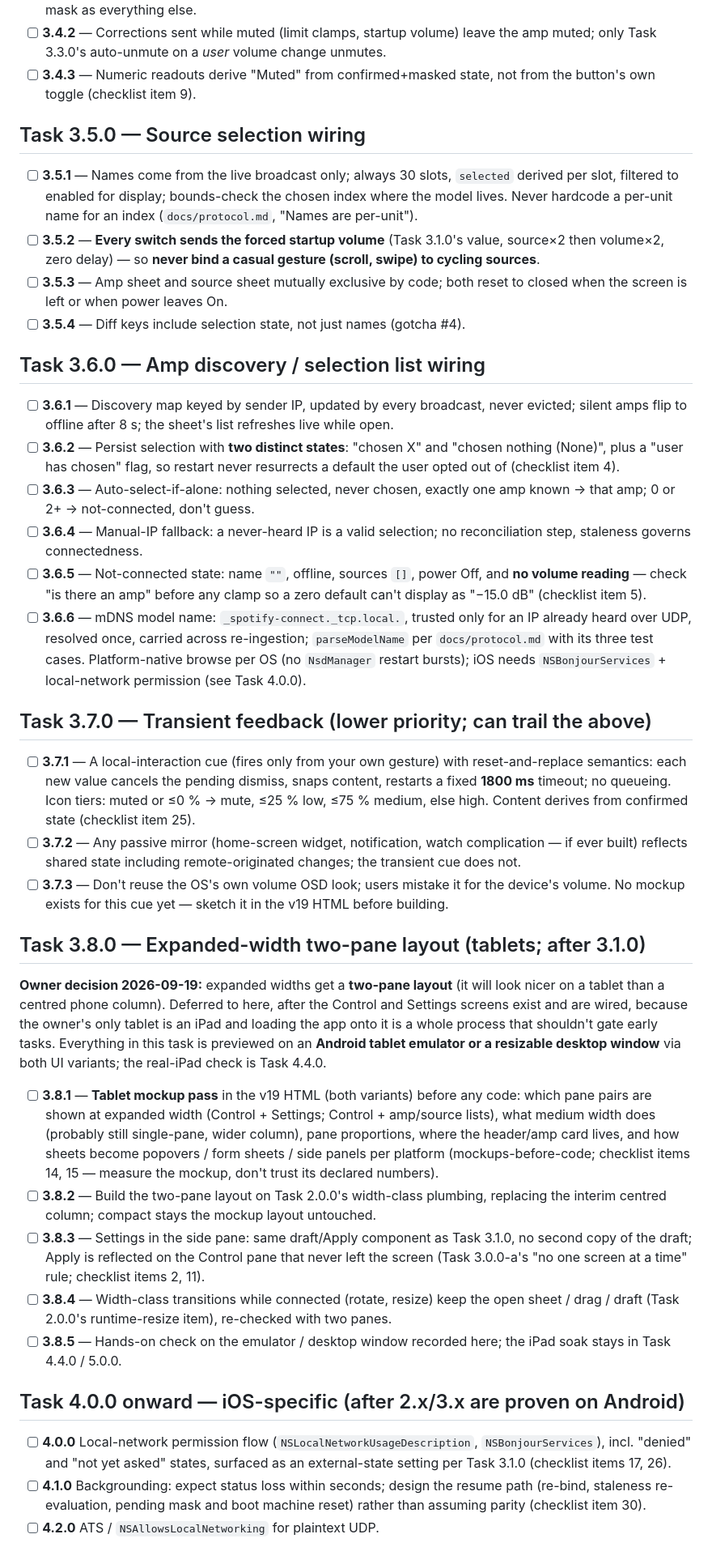
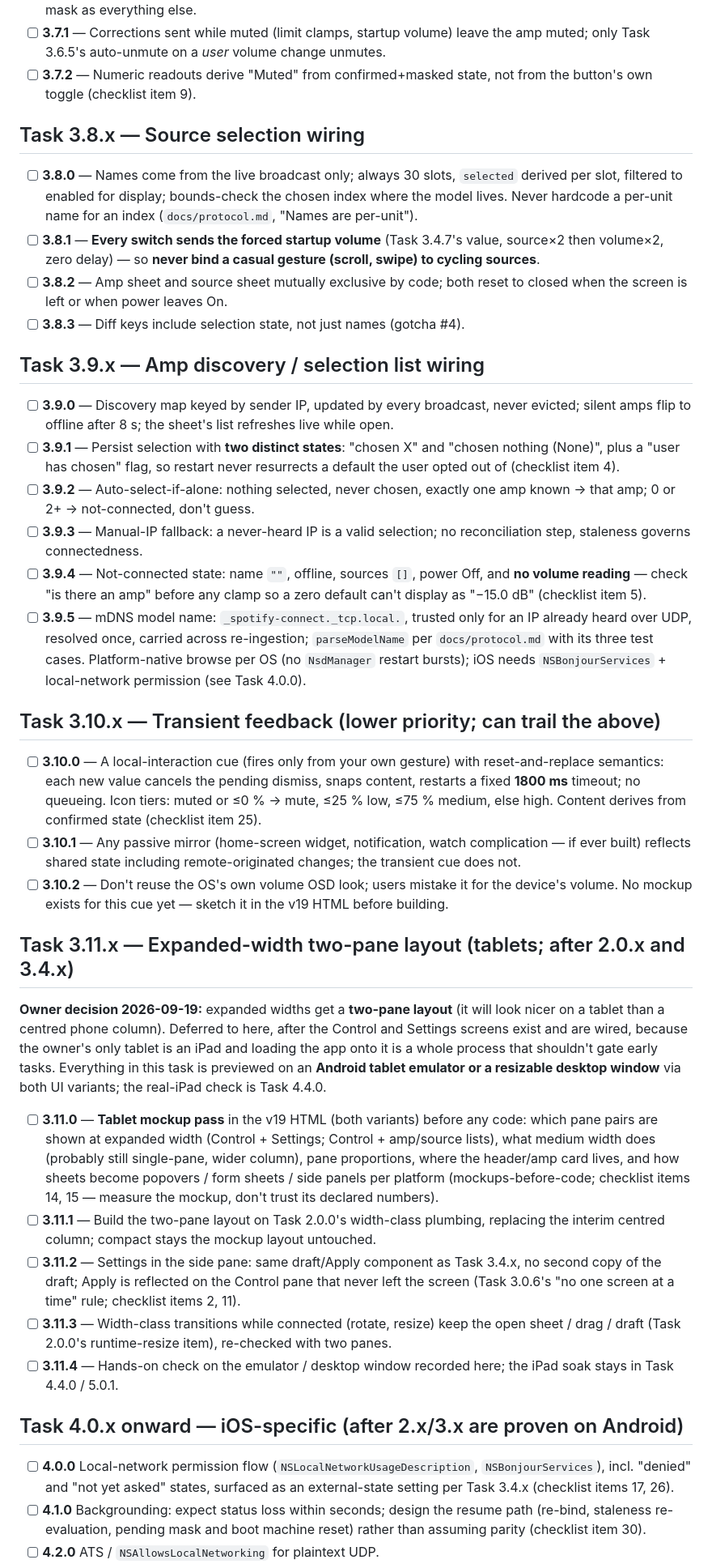
Before and after one commit to ekmanch/devialet-expert-remote-app, a Markdown page: TODO.md, the part around one of its changes. Shown at 81% size. Rendered like a GitHub page.

```diff
--- a/TODO.md
+++ b/TODO.md
@@ -457,60 +453,60 @@ from the KDE widget's settings page.
       through the same pending mask as everything else.
-- [ ] **3.4.2** — Corrections sent while muted (limit clamps, startup volume) leave the
-      amp muted; only Task 3.3.0's auto-unmute on a *user* volume change
+- [ ] **3.7.1** — Corrections sent while muted (limit clamps, startup volume) leave the
+      amp muted; only Task 3.6.5's auto-unmute on a *user* volume change
       unmutes.
-- [ ] **3.4.3** — Numeric readouts derive "Muted" from confirmed+masked state, not from
+- [ ] **3.7.2** — Numeric readouts derive "Muted" from confirmed+masked state, not from
       the button's own toggle (checklist item 9).
 
-## Task 3.5.0 — Source selection wiring
+## Task 3.8.x — Source selection wiring
 
-- [ ] **3.5.1** — Names come from the live broadcast only; always 30 slots, `selected`
+- [ ] **3.8.0** — Names come from the live broadcast only; always 30 slots, `selected`
       derived per slot, filtered to enabled for display; bounds-check the
       chosen index where the model lives. Never hardcode a per-unit name
       for an index (`docs/protocol.md`, "Names are per-unit").
-- [ ] **3.5.2** — **Every switch sends the forced startup volume** (Task 3.1.0's value,
+- [ ] **3.8.1** — **Every switch sends the forced startup volume** (Task 3.4.7's value,
       source×2 then volume×2, zero delay) — so **never bind a casual
       gesture (scroll, swipe) to cycling sources**.
-- [ ] **3.5.3** — Amp sheet and source sheet mutually exclusive by code; both reset to
+- [ ] **3.8.2** — Amp sheet and source sheet mutually exclusive by code; both reset to
       closed when the screen is left or when power leaves On.
-- [ ] **3.5.4** — Diff keys include selection state, not just names (gotcha #4).
+- [ ] **3.8.3** — Diff keys include selection state, not just names (gotcha #4).
 
-## Task 3.6.0 — Amp discovery / selection list wiring
+## Task 3.9.x — Amp discovery / selection list wiring
 
-- [ ] **3.6.1** — Discovery map keyed by sender IP, updated by every broadcast, never
+- [ ] **3.9.0** — Discovery map keyed by sender IP, updated by every broadcast, never
       evicted; silent amps flip to offline after 8 s; the sheet's list
       refreshes live while open.
-- [ ] **3.6.2** — Persist selection with **two distinct states**: "chosen X" and
+- [ ] **3.9.1** — Persist selection with **two distinct states**: "chosen X" and
       "chosen nothing (None)", plus a "user has chosen" flag, so restart
       never resurrects a default the user opted out of (checklist item 4).
-- [ ] **3.6.3** — Auto-select-if-alone: nothing selected, never chosen, exactly one amp
+- [ ] **3.9.2** — Auto-select-if-alone: nothing selected, never chosen, exactly one amp
       known → that amp; 0 or 2+ → not-connected, don't guess.
-- [ ] **3.6.4** — Manual-IP fallback: a never-heard IP is a valid selection; no
+- [ ] **3.9.3** — Manual-IP fallback: a never-heard IP is a valid selection; no
       reconciliation step, staleness governs connectedness.
-- [ ] **3.6.5** — Not-connected state: name `""`, offline, sources `[]`, power Off, and
+- [ ] **3.9.4** — Not-connected state: name `""`, offline, sources `[]`, power Off, and
       **no volume reading** — check "is there an amp" before any clamp so a
       zero default can't display as "−15.0 dB" (checklist item 5).
-- [ ] **3.6.6** — mDNS model name: `_spotify-connect._tcp.local.`, trusted only for an
+- [ ] **3.9.5** — mDNS model name: `_spotify-connect._tcp.local.`, trusted only for an
       IP already heard over UDP, resolved once, carried across
       re-ingestion; `parseModelName` per `docs/protocol.md` with its three
       test cases. Platform-native browse per OS (no `NsdManager` restart
       bursts); iOS needs `NSBonjourServices` + local-network permission
       (see Task 4.0.0).
 
-## Task 3.7.0 — Transient feedback (lower priority; can trail the above)
+## Task 3.10.x — Transient feedback (lower priority; can trail the above)
 
-- [ ] **3.7.1** — A local-interaction cue (fires only from your own gesture) with
+- [ ] **3.10.0** — A local-interaction cue (fires only from your own gesture) with
       reset-and-replace semantics: each new value cancels the pending
       dismiss, snaps content, restarts a fixed **1800 ms** timeout; no
       queueing. Icon tiers: muted or ≤0 % → mute, ≤25 % low, ≤75 % medium,
       else high. Content derives from confirmed state (checklist item 25).
-- [ ] **3.7.2** — Any passive mirror (home-screen widget, notification, watch
+- [ ] **3.10.1** — Any passive mirror (home-screen widget, notification, watch
       complication — if ever built) reflects shared state including
       remote-originated changes; the transient cue does not.
-- [ ] **3.7.3** — Don't reuse the OS's own volume OSD look; users mistake it for the
+- [ ] **3.10.2** — Don't reuse the OS's own volume OSD look; users mistake it for the
       device's volume. No mockup exists for this cue yet — sketch it in the
       v19 HTML before building.
 
-## Task 3.8.0 — Expanded-width two-pane layout (tablets; after 3.1.0)
+## Task 3.11.x — Expanded-width two-pane layout (tablets; after 2.0.x and 3.4.x)
 
 **Owner decision 2026-09-19:** expanded widths get a **two-pane layout**
 (it will look nicer on a tablet than a centred phone column). Deferred to
@@ -520,32 +516,32 @@ process that shouldn't gate early tasks. Everything in this task is
 previewed on an **Android tablet emulator or a resizable desktop window**
 via both UI variants; the real-iPad check is Task 4.4.0.
 
-- [ ] **3.8.1** — **Tablet mockup pass** in the v19 HTML (both variants) before any
+- [ ] **3.11.0** — **Tablet mockup pass** in the v19 HTML (both variants) before any
       code: which pane pairs are shown at expanded width (Control +
       Settings; Control + amp/source lists), what medium width does
       (probably still single-pane, wider column), pane proportions, where
       the header/amp card lives, and how sheets become popovers / form
       sheets / side panels per platform (mockups-before-code; checklist
       items 14, 15 — measure the mockup, don't trust its declared numbers).
-- [ ] **3.8.2** — Build the two-pane layout on Task 2.0.0's width-class plumbing,
+- [ ] **3.11.1** — Build the two-pane layout on Task 2.0.0's width-class plumbing,
       replacing the interim centred column; compact stays the mockup
       layout untouched.
-- [ ] **3.8.3** — Settings in the side pane: same draft/Apply component as Task
-      3.1.0, no second copy of the draft; Apply is reflected on the
-      Control pane that never left the screen (Task 3.0.0-a's "no one
+- [ ] **3.11.2** — Settings in the side pane: same draft/Apply component as Task
+      3.4.x, no second copy of the draft; Apply is reflected on the
+      Control pane that never left the screen (Task 3.0.6's "no one
       screen at a time" rule; checklist items 2, 11).
-- [ ] **3.8.4** — Width-class transitions while connected (rotate, resize) keep the
+- [ ] **3.11.3** — Width-class transitions while connected (rotate, resize) keep the
       open sheet / drag / draft (Task 2.0.0's runtime-resize item),
       re-checked with two panes.
-- [ ] **3.8.5** — Hands-on check on the emulator / desktop window recorded here; the
-      iPad soak stays in Task 4.4.0 / 5.0.0.
+- [ ] **3.11.4** — Hands-on check on the emulator / desktop window recorded here; the
+      iPad soak stays in Task 4.4.0 / 5.0.1.
 
-## Task 4.0.0 onward — iOS-specific (after 2.x/3.x are proven on Android)
+## Task 4.0.x onward — iOS-specific (after 2.x/3.x are proven on Android)
 
 - [ ] **4.0.0** Local-network permission flow
       (`NSLocalNetworkUsageDescription`, `NSBonjourServices`), incl.
       "denied" and "not yet asked" states, surfaced as an external-state
-      setting per Task 3.1.0 (checklist items 17, 26).
+      setting per Task 3.4.x (checklist items 17, 26).
 - [ ] **4.1.0** Backgrounding: expect status loss within seconds; design
       the resume path (re-bind, staleness re-evaluation, pending mask and
       boot machine reset) rather than assuming parity (checklist item 30).
```
Also changed, not shown: other parts of TODO.md (+104 -108 lines).
